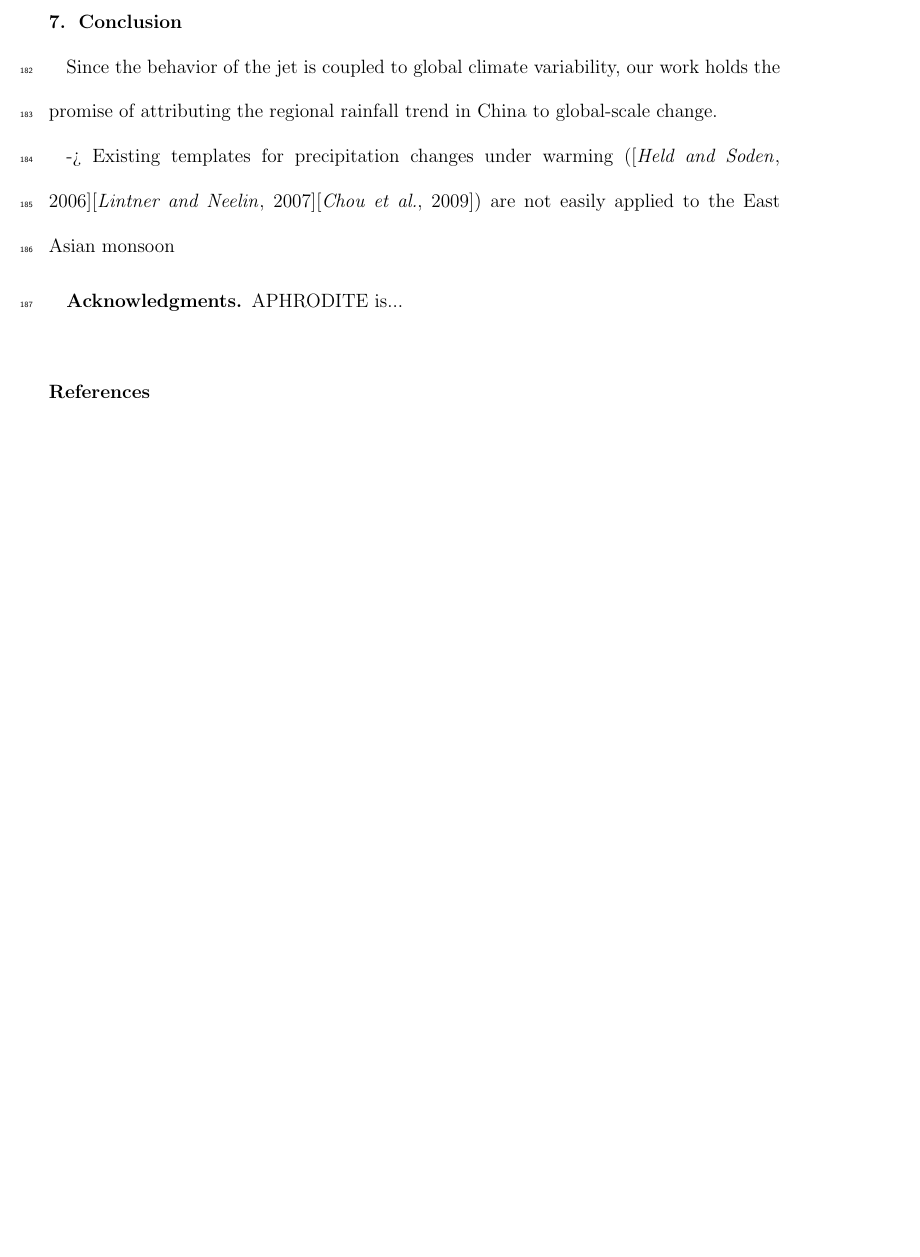
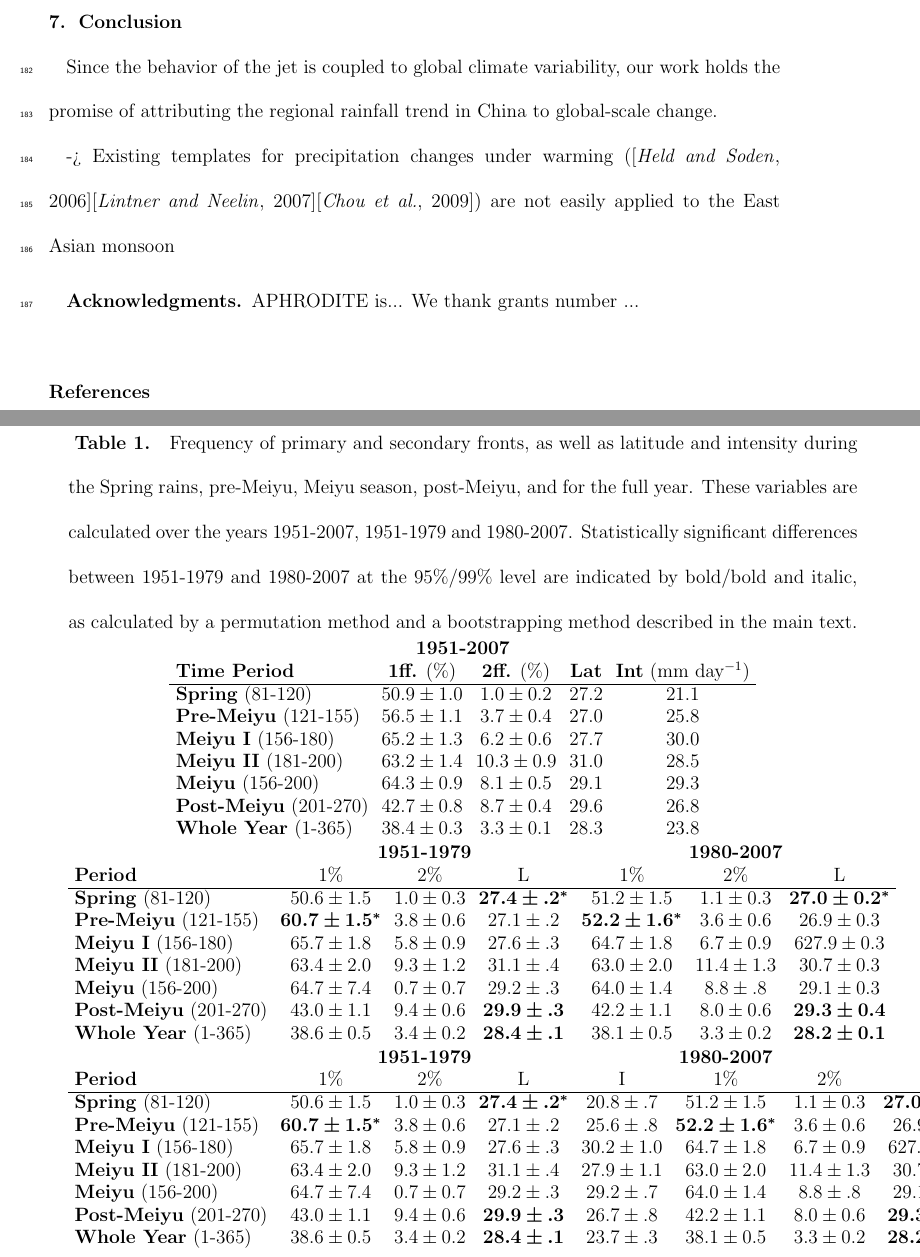
Before and after one commit to magratheazaphod/meiyu, a LaTeX document (meiyu.tex): part of page 11 of 14 before the commit and two parts of pages 11 and 15 of 15 after it, the two joined at a grey line, cut so that both start at the same text, the shorter picture padded with empty space. Compiled offline with pdfLaTeX.

Commit message:
added an abstract as well as a couple of tables with Meiyu statistics. Also added several relevant packages.

```diff
--- a/meiyu.tex
+++ b/meiyu.tex
@@ -63,6 +63,8 @@
 \usepackage{textcomp}
 \usepackage[super]{nth}
 \usepackage{tabularx}
+\usepackage{multirow}
+\usepackage{bm}
 \linenumbers*[1]
 
 %  To add line numbers to lines with equations:
@@ -305,7 +307,7 @@ In some cases, a fit will be achieved, but its quality will be too poor to inclu
 %  ACKNOWLEDGMENTS
 
 \begin{acknowledgments}
-APHRODITE is...
+APHRODITE is... We thank grants number  ...
 \end{acknowledgments}
 
 %% ------------------------------------------------------------------------ %%
@@ -356,16 +358,69 @@ APHRODITE is...
 % Table titles go above tables; all other caption information
 %  should be placed in footnotes below the table.
 %
-%----------------
-% EXAMPLE FIGURE
-%
 
-%FIGURE 1 - Hovmoller diagram of Meiyu latitude occupancy, 1951-2007
+
+%%%% FIGURE 1 - Hovmoller diagram of Meiyu latitude occupancy, 1951-2007
 \begin{figure}
 \noindent\includegraphics[width=36pc]{fig1_dingchan.pdf}
 \caption{Climatology of the Meiyu Front, 1951-2007. 1) Pre-Meiyu 2) Meiyu 3) Cyclone season in Southern China 4) Storms advected by summer jet}
 \label{figure_label}
 \end{figure}
+
+
+%%%% TABLE 1 - MEIYU STATISTICS %%%%
+
+\begin{table}
+\caption{Frequency of primary and secondary fronts, as well as latitude and intensity during the Spring rains, pre-Meiyu, Meiyu season, post-Meiyu, and for the full year. These variables are calculated over the years 1951-2007, 1951-1979 and 1980-2007. Statistically significant differences between 1951-1979 and 1980-2007 at the 95\%/99\% level are indicated by bold/bold and italic, as calculated by a permutation method and a bootstrapping method described in the main text.}
+\centering
+
+\begin{tabular}{ l c c c c}
+	 \multicolumn{5}{c}{\textbf{1951-2007}} \\
+	 \textbf{Time Period} & \textbf{1ff.} (\%) &\textbf{2ff.} (\%) & \textbf{Lat} & \textbf{Int} (mm day$^{-1}$) \\
+	 \hline
+	\textbf{Spring} (81-120) & $50.9 \pm 1.0$ & $1.0 \pm 0.2$ & $27.2$ & 21.1 \\
+	\textbf{Pre-Meiyu} (121-155) & $56.5 \pm 1.1$ & $3.7 \pm 0.4$ & $27.0$ & 25.8 \\
+	\textbf{Meiyu I} (156-180) &	$65.2 \pm 1.3$ & $6.2 \pm 0.6$ & $27.7$ & 30.0 \\
+	\textbf{Meiyu II} (181-200) & $63.2 \pm 1.4$ & $10.3 \pm 0.9$ & $31.0$ & 28.5 \\
+	\textbf{Meiyu} (156-200) & $64.3 \pm 0.9$ & $8.1 \pm 0.5$ & $29.1$ & 29.3 \\
+	\textbf{Post-Meiyu} (201-270) & $42.7 \pm 0.8 $ & $8.7 \pm 0.4$ & $29.6$ & 26.8 \\
+	\textbf{Whole Year} (1-365) & $38.4 \pm 0.3$ & $3.3 \pm 0.1$ & $28.3$ & 23.8 \\
+\end{tabular}
+
+\begin{tabular}{ l c c c c c c}
+	& \multicolumn{3}{c}{\textbf{1951-1979}} & \multicolumn{3}{c}{\textbf{1980-2007}} \\
+	\textbf{Period} & 1\% & 2\% & L & 1\% & 2\% & L \\
+	\hline
+	\textbf{Spring} (81-120) & $50.6 \pm 1.5$ & $1.0 \pm 0.3$ & $\boldsymbol{27.4 \pm .2^*}$ & $51.2 \pm 1.5$ & $1.1 \pm 0.3$ & $\boldsymbol{27.0 \pm 0.2^*}$ \\
+	\textbf{Pre-Meiyu} (121-155) & $\boldsymbol{60.7 \pm 1.5^*}$ & $3.8 \pm 0.6$ & $27.1 \pm .2$ & $\boldsymbol{52.2 \pm 1.6^*}$ & $3.6 \pm 0.6$ & $26.9 \pm 0.3$ \\
+	\textbf{Meiyu I} (156-180) &	$65.7 \pm 1.8$ & $5.8 \pm 0.9$ & $27.6 \pm .3$ & $64.7 \pm 1.8$  & $6.7 \pm 0.9$ & 6$ 27.9 \pm 0.3$ \\
+	\textbf{Meiyu II} (181-200) & $63.4 \pm 2.0$ & $9.3 \pm 1.2$ & $31.1 \pm .4$ & $63.0 \pm 2.0$ & $11.4 \pm 1.3$ & $30.7 \pm 0.3$ \\
+	\textbf{Meiyu} (156-200) & $64.7 \pm 7.4$ & $0.7 \pm 0.7$ & $29.2 \pm .3$ & $64.0 \pm 1.4$ & $8.8 \pm .8$ & $29.1 \pm 0.3$ \\
+	\textbf{Post-Meiyu} (201-270) & $43.0 \pm 1.1 $ & $9.4 \pm 0.6$ & $\boldsymbol{29.9 \pm .3}$ & $42.2 \pm 1.1$ & $8.0 \pm 0.6$ & $\boldsymbol{29.3 \pm 0.4}$  \\
+	\textbf{Whole Year} (1-365) & $38.6 \pm 0.5 $ & $3.4 \pm 0.2 $ & $\boldsymbol{28.4 \pm .1}$ & $38.1 \pm 0.5$ & $3.3 \pm 0.2$ & $\boldsymbol{28.2 \pm 0.1} $ \\
+\end{tabular}
+
+\begin{tabular}{ l c c c c c c c c}
+	& \multicolumn{3}{c}{\textbf{1951-1979}} & \multicolumn{3}{c}{\textbf{1980-2007}} \\
+	\textbf{Period} & 1\% & 2\% & L & I & 1\% & 2\% & L & I \\
+	\hline
+	\textbf{Spring} (81-120) & $50.6 \pm 1.5$ & $1.0 \pm 0.3$ & $\boldsymbol{27.4 \pm .2^*}$ & $20.8 \pm .7$ & $51.2 \pm 1.5$ & $1.1 \pm 0.3$ & $\boldsymbol{27.0 \pm 0.2^*}$ & $21.4 \pm .7$ \\
+	\textbf{Pre-Meiyu} (121-155) & $\boldsymbol{60.7 \pm 1.5^*}$ & $3.8 \pm 0.6$ & $27.1 \pm .2$ & $25.6 \pm .8$ & $\boldsymbol{52.2 \pm 1.6^*}$ & $3.6 \pm 0.6$ & $26.9 \pm 0.3$ & $26.0 \pm .8$\\
+	\textbf{Meiyu I} (156-180) &	$65.7 \pm 1.8$ & $5.8 \pm 0.9$ & $27.6 \pm .3$ & $30.2 \pm 1.0$ & $64.7 \pm 1.8$  & $6.7 \pm 0.9$ & 6$ 27.9 \pm 0.3$ & $29.8 \pm 1.0$ \\
+	\textbf{Meiyu II} (181-200) & $63.4 \pm 2.0$ & $9.3 \pm 1.2$ & $31.1 \pm .4$ & $27.9 \pm 1.1$ & $63.0 \pm 2.0$ & $11.4 \pm 1.3$ & $30.7 \pm 0.3$ & $29.1 \pm 1.1$ \\
+	\textbf{Meiyu} (156-200) & $64.7 \pm 7.4$ & $0.7 \pm 0.7$ & $29.2 \pm .3$ & $29.2 \pm .7$ & $64.0 \pm 1.4$ & $8.8 \pm .8$ & $29.1 \pm 0.3$ & $29.5 \pm .8$\\
+	\textbf{Post-Meiyu} (201-270) & $43.0 \pm 1.1 $ & $9.4 \pm 0.6$ & $\boldsymbol{29.9 \pm .3}$ & $26.7 \pm .8$ & $42.2 \pm 1.1$ & $8.0 \pm 0.6$ & $\boldsymbol{29.3 \pm 0.4}$ &  $26.8 \pm .8$ \\
+	\textbf{Whole Year} (1-365) & $38.6 \pm 0.5 $ & $3.4 \pm 0.2 $ & $\boldsymbol{28.4 \pm .1}$ & $23.7 \pm .3$ & $38.1 \pm 0.5$ & $3.3 \pm 0.2$ & $\boldsymbol{28.2 \pm 0.1} $ & $24.0 \pm .3$\\
+\end{tabular}
+
+%\begin{tabularx}{.9\textwidth}{ >{\setlength\hsize{.075X@{}\hsize}\centering}X@{} >{\setlength\hsize{.075\hsize}\centering}X@{} >{\setlength\hsize{.075\hsize}\centering}X@{} >{\setlength\hsize{.075\hsize}\centering}X@{} >{\setlength\hsize{.075\hsize}\centering}X@{} >{\setlength\hsize{.075\hsize}\centering}X@{} >{\setlength\hsize{.075\hsize}\centering}X@{} >{\setlength\hsize{.075\hsize}\centering}X@{} >{\setlength\hsize{.075\hsize}\centering}X@{} >{\setlength\hsize{.075\hsize}\centering}X@{} >{\setlength\hsize{.075\hsize}\centering}X@{} >{\setlength\hsize{.075\hsize}\centering}X@{} }
+%\hline
+ %\multicolumn{4}{>{\setlength\hsize{.3\hsize}\centering } X}{1951-2007}  &  \multicolumn{4}{>{\setlength\hsize{.3\hsize}\centering } X}{1951-1979} \multicolumn{4}{>{\setlength\hsize{.3\hsize}\centering } X}{1980-2007}  \tabularnewline
+%\end{tabularx}
+\end{table}
+
+
+
 
 \end{document}
 
```
Also changed, not shown: meiyu.tex (76 more changed lines).
